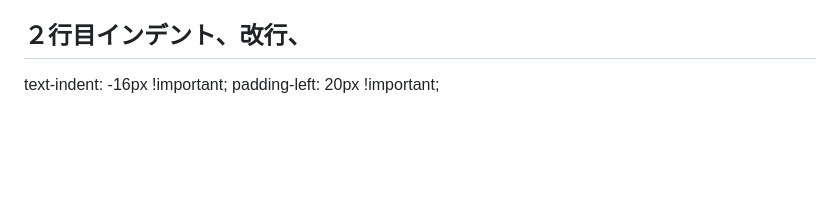
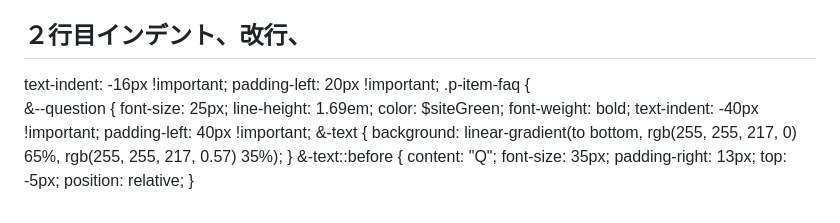
Before and after one commit to kojobiz/zero002html, a Markdown page: memo.md, the part around the change. GitHub-like rendering; blank space fills up the shorter version.

Commit message:
add memo

```diff
--- a/memo.md
+++ b/memo.md
@@ -566,3 +566,21 @@ https://zenn.dev/nagan/articles/dac6fa662f4dab
 
 text-indent: -16px !important;
 padding-left: 20px !important;
+.p-item-faq {
+ &--question {
+font-size: 25px;
+line-height: 1.69em;
+color: $siteGreen;
+font-weight: bold;
+text-indent: -40px !important;
+padding-left: 40px !important;
+&-text {
+background: linear-gradient(to bottom, rgb(255, 255, 217, 0) 65%, rgb(255, 255, 217, 0.57) 35%);
+}
+&-text::before {
+content: "Q";
+font-size: 35px;
+padding-right: 13px;
+top: -5px;
+position: relative;
+}
```
